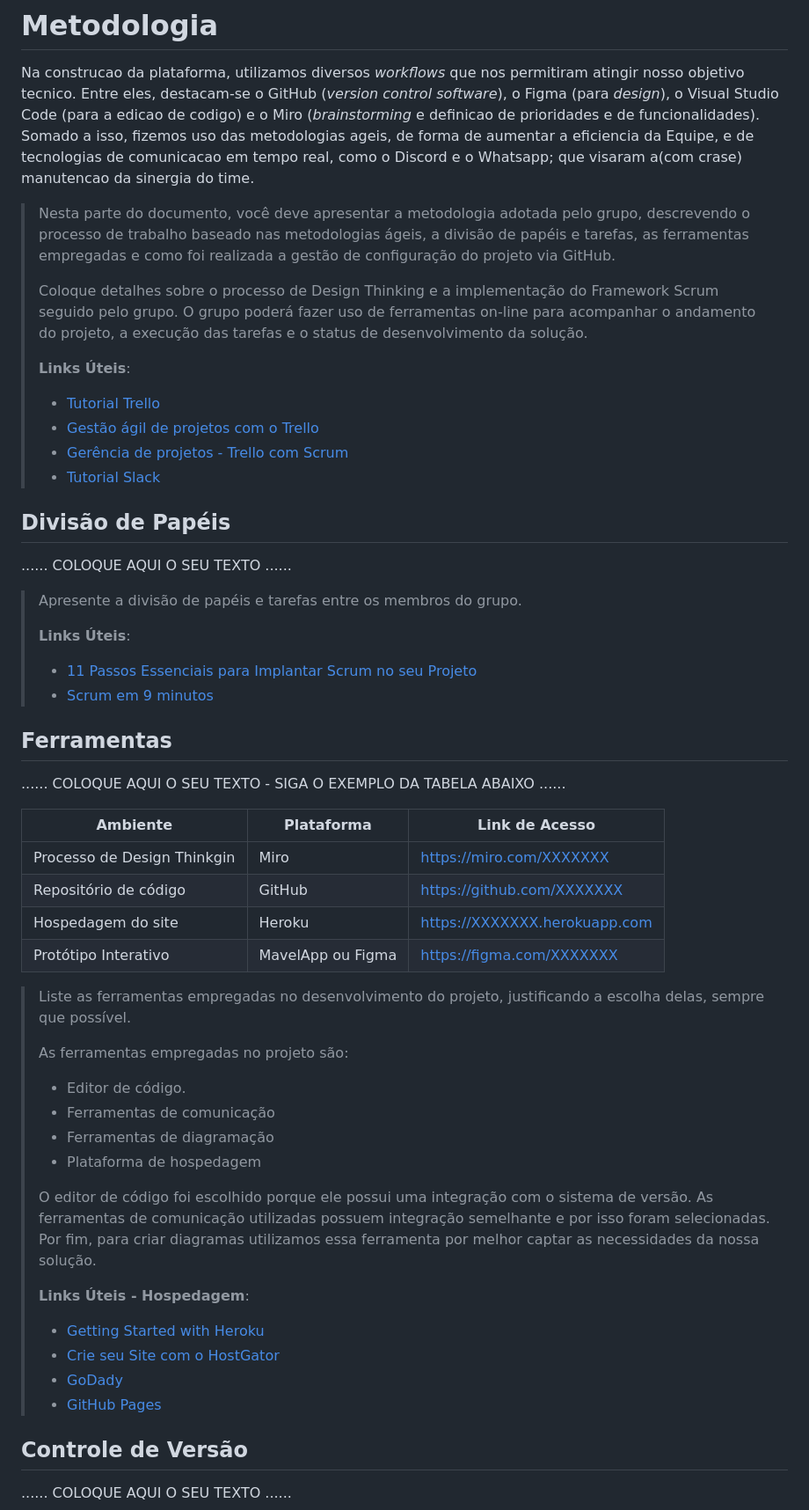
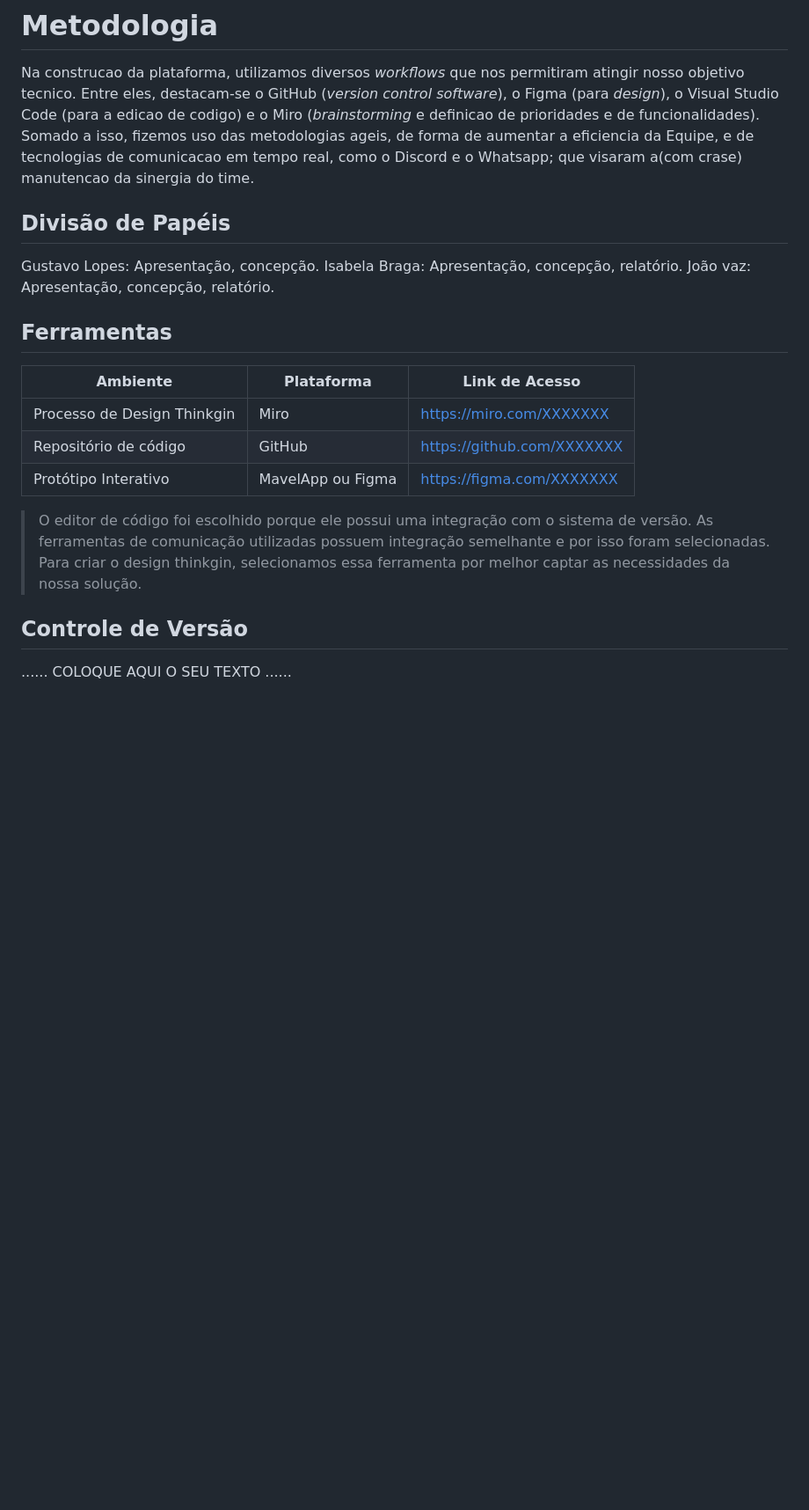
Before and after one commit to ICEI-PUC-Minas-PPLCC-TI/ti-1-ppl-cc-m2-20231-grupo-meupet, a Markdown page: docs/relatorio/Relatorio Tecnico.md, the part around the change. Shown at 88% size. GitHub-like rendering; blank space fills up the shorter version.

Commit message:
adicionei metodologia

```diff
--- a/docs/relatorio/Relatorio Tecnico.md
+++ b/docs/relatorio/Relatorio Tecnico.md
@@ -218,66 +218,27 @@ A plataforma foi elaborada inteiramente de forma a solucionar os entraves encont
 
 Na construcao da plataforma, utilizamos diversos _workflows_ que nos permitiram atingir nosso objetivo tecnico. Entre eles, destacam-se o GitHub (_version control software_), o Figma (para _design_), o Visual Studio Code (para a edicao de codigo) e o Miro (_brainstorming_ e definicao de prioridades e de funcionalidades). Somado a isso, fizemos uso das metodologias ageis, de forma de aumentar a eficiencia da Equipe, e de tecnologias de comunicacao em tempo real, como o Discord e o Whatsapp; que visaram a(com crase) manutencao da sinergia do time.
 
-> Nesta parte do documento, você deve apresentar a metodologia
-> adotada pelo grupo, descrevendo o processo de trabalho baseado nas metodologias ágeis,
-> a divisão de papéis e tarefas, as ferramentas empregadas e como foi realizada a
-> gestão de configuração do projeto via GitHub.
->
-> Coloque detalhes sobre o processo de Design Thinking e a implementação do Framework Scrum seguido
-> pelo grupo. O grupo poderá fazer uso de ferramentas on-line para acompanhar
-> o andamento do projeto, a execução das tarefas e o status de desenvolvimento
-> da solução.
->
-> **Links Úteis**:
-> - [Tutorial Trello](https://trello.com/b/8AygzjUA/tutorial-trello)
-> - [Gestão ágil de projetos com o Trello](https://www.youtube.com/watch?v=1o9BOMAKBRE)
-> - [Gerência de projetos - Trello com Scrum](https://www.youtube.com/watch?v=DHLA8X_ujwo)
-> - [Tutorial Slack](https://slack.com/intl/en-br/)
-
 ## Divisão de Papéis
 
-......  COLOQUE AQUI O SEU TEXTO ......
-
-> Apresente a divisão de papéis e tarefas entre os membros do grupo.
->
-> **Links Úteis**:
-> - [11 Passos Essenciais para Implantar Scrum no seu Projeto](https://mindmaster.com.br/scrum-11-passos/)
-> - [Scrum em 9 minutos](https://www.youtube.com/watch?v=XfvQWnRgxG0)
+Gustavo Lopes: Apresentação, concepção.
+Isabela Braga: Apresentação, concepção, relatório.
+João vaz: Apresentação, concepção, relatório.
 
 
 ## Ferramentas
-
-......  COLOQUE AQUI O SEU TEXTO - SIGA O EXEMPLO DA TABELA ABAIXO  ......
 
 | Ambiente  | Plataforma              |Link de Acesso |
 |-----------|-------------------------|---------------|
 |Processo de Design Thinkgin  | Miro |  https://miro.com/XXXXXXX |
 |Repositório de código | GitHub | https://github.com/XXXXXXX |
-|Hospedagem do site | Heroku |  https://XXXXXXX.herokuapp.com |
 |Protótipo Interativo | MavelApp ou Figma | https://figma.com/XXXXXXX |
 
->
-> Liste as ferramentas empregadas no desenvolvimento do
-> projeto, justificando a escolha delas, sempre que possível.
->
-> As ferramentas empregadas no projeto são:
->
-> - Editor de código.
-> - Ferramentas de comunicação
-> - Ferramentas de diagramação
-> - Plataforma de hospedagem
->
 > O editor de código foi escolhido porque ele possui uma integração com o
 > sistema de versão. As ferramentas de comunicação utilizadas possuem
-> integração semelhante e por isso foram selecionadas. Por fim, para criar
-> diagramas utilizamos essa ferramenta por melhor captar as
+> integração semelhante e por isso foram selecionadas. Para criar
+> o design thinkgin, selecionamos essa ferramenta por melhor captar as
 > necessidades da nossa solução.
->
-> **Links Úteis - Hospedagem**:
-> - [Getting Started with Heroku](https://devcenter.heroku.com/start)
-> - [Crie seu Site com o HostGator](https://www.hostgator.com.br/como-publicar-seu-site)
-> - [GoDady](https://br.godaddy.com/how-to)
-> - [GitHub Pages](https://pages.github.com/)
+
 
 ## Controle de Versão
 
```
